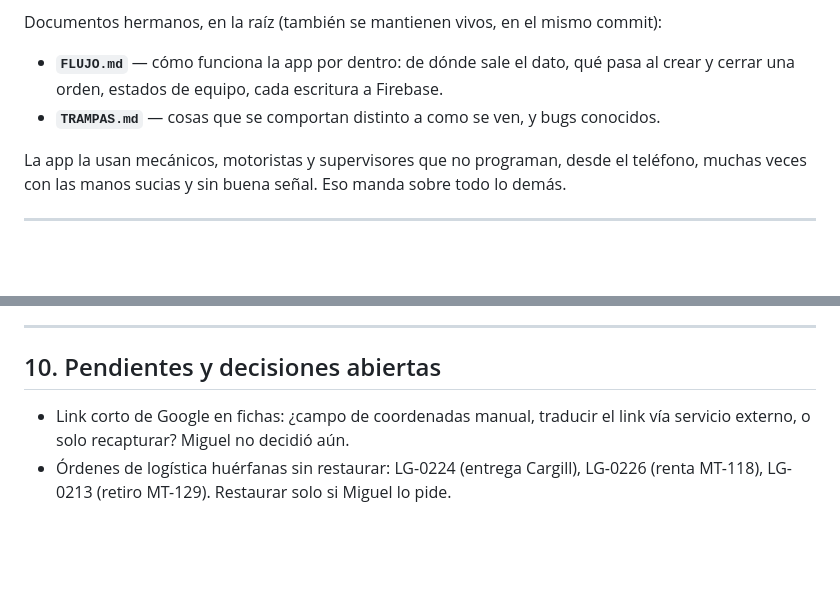
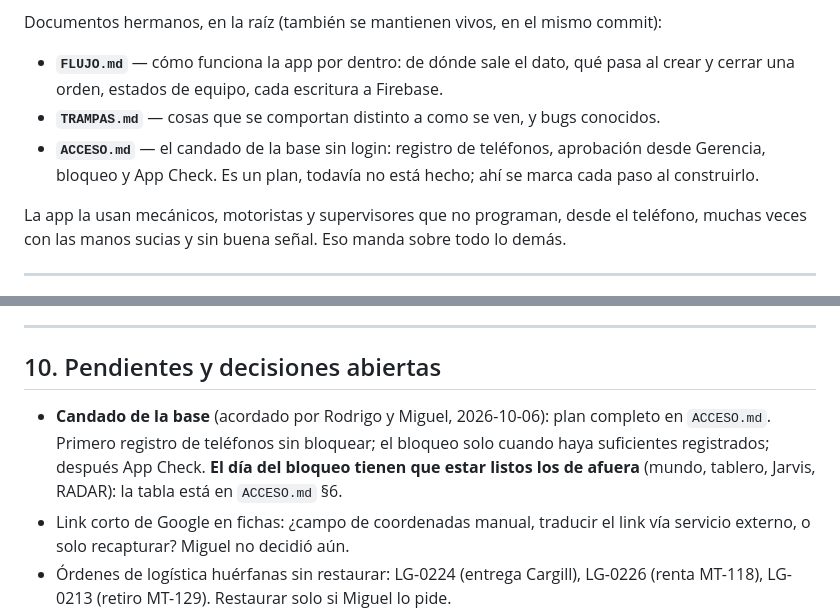
Before and after one commit to MONTASA-HN/app, a Markdown page: CLAUDE.md, 2 parts joined by grey strips. GitHub-like rendering; blank space fills up the shorter version.

```diff
--- a/CLAUDE.md
+++ b/CLAUDE.md
@@ -9,6 +9,9 @@ Documentos hermanos, en la raíz (también se mantienen vivos, en el mismo commi
 - **`FLUJO.md`** — cómo funciona la app por dentro: de dónde sale el dato, qué pasa
   al crear y cerrar una orden, estados de equipo, cada escritura a Firebase.
 - **`TRAMPAS.md`** — cosas que se comportan distinto a como se ven, y bugs conocidos.
+- **`ACCESO.md`** — el candado de la base sin login: registro de teléfonos, aprobación
+  desde Gerencia, bloqueo y App Check. Es un plan, todavía no está hecho; ahí se marca
+  cada paso al construirlo.
 
 La app la usan mecánicos, motoristas y supervisores que no programan, desde el
 teléfono, muchas veces con las manos sucias y sin buena señal. Eso manda sobre todo
@@ -554,6 +557,11 @@ sin escribir si no calza. Evita parches aplicados a medias o dos veces.
 
 ## 10. Pendientes y decisiones abiertas
 
+- **Candado de la base** (acordado por Rodrigo y Miguel, 2026-10-06): plan completo en
+  `ACCESO.md`. Primero registro de teléfonos sin bloquear; el bloqueo solo cuando haya
+  suficientes registrados; después App Check. **El día del bloqueo tienen que estar
+  listos los de afuera** (mundo, tablero, Jarvis, RADAR): la tabla está en
+  `ACCESO.md` §6.
 - Link corto de Google en fichas: ¿campo de coordenadas manual, traducir el
   link vía servicio externo, o solo recapturar? Miguel no decidió aún.
 - Órdenes de logística huérfanas sin restaurar: LG-0224 (entrega Cargill),
```
Also changed, not shown: ACCESO.md (added, +260 -0 lines).
